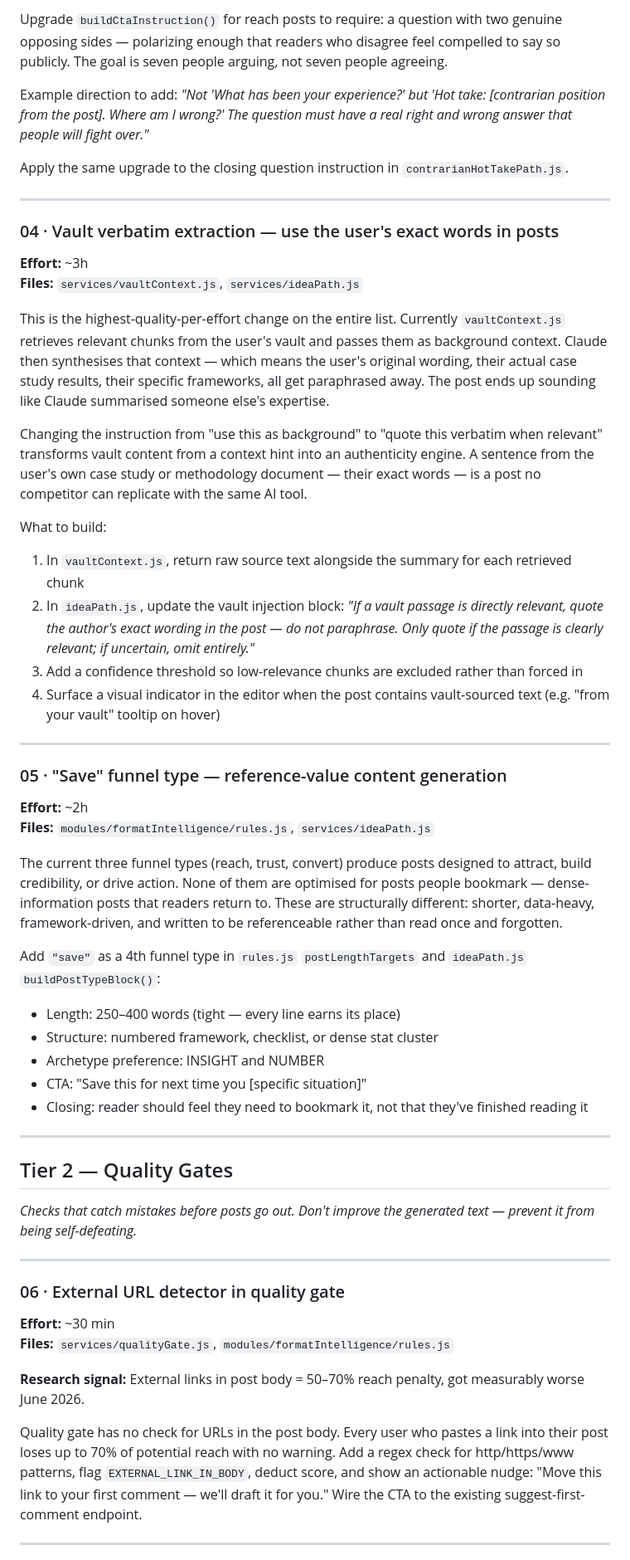
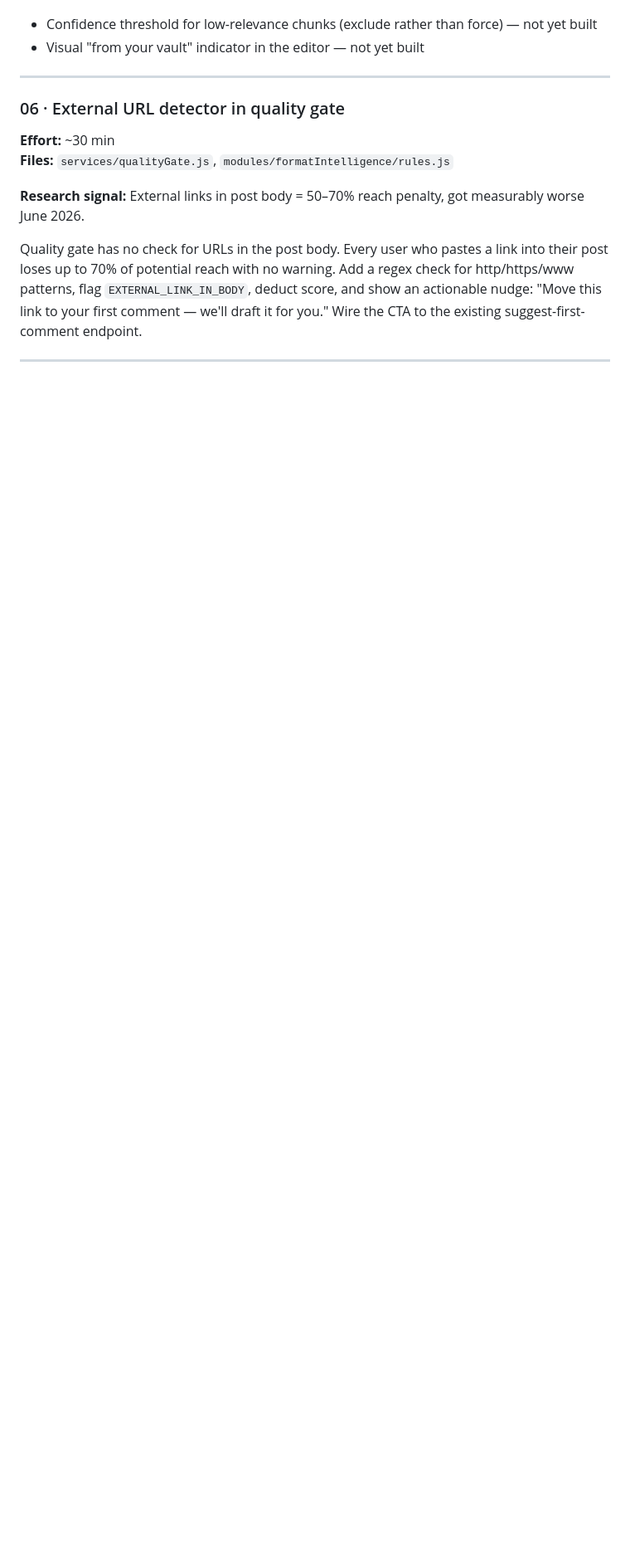
Before and after one commit to hrishikesh999/scouthook, a Markdown page: linkedin-algorithm-features.md, the part around one of its changes. Shown at 83% size. GitHub-like rendering; blank space fills up the shorter version.

```diff
--- a/linkedin-algorithm-features.md
+++ b/linkedin-algorithm-features.md
@@ -50,44 +43,5 @@ The current reach CTA instruction produces questions like "Have you experienced
-Upgrade `buildCtaInstruction()` for reach posts to require: a question with two genuine opposing sides — polarizing enough that readers who disagree feel compelled to say so publicly. The goal is seven people arguing, not seven people agreeing.
-
-Example direction to add: *"Not 'What has been your experience?' but 'Hot take: [contrarian position from the post]. Where am I wrong?' The question must have a real right and wrong answer that people will fight over."*
-
-Apply the same upgrade to the closing question instruction in `contrarianHotTakePath.js`.
-
----
-
-### 04 · Vault verbatim extraction — use the user's exact words in posts
-**Effort:** ~3h
-**Files:** `services/vaultContext.js`, `services/ideaPath.js`
-
-This is the highest-quality-per-effort change on the entire list. Currently `vaultContext.js` retrieves relevant chunks from the user's vault and passes them as background context. Claude then synthesises that context — which means the user's original wording, their actual case study results, their specific frameworks, all get paraphrased away. The post ends up sounding like Claude summarised someone else's expertise.
-
-Changing the instruction from "use this as background" to "quote this verbatim when relevant" transforms vault content from a context hint into an authenticity engine. A sentence from the user's own case study or methodology document — their exact words — is a post no competitor can replicate with the same AI tool.
-
-What to build:
-1. In `vaultContext.js`, return raw source text alongside the summary for each retrieved chunk
-2. In `ideaPath.js`, update the vault injection block: *"If a vault passage is directly relevant, quote the author's exact wording in the post — do not paraphrase. Only quote if the passage is clearly relevant; if uncertain, omit entirely."*
-3. Add a confidence threshold so low-relevance chunks are excluded rather than forced in
-4. Surface a visual indicator in the editor when the post contains vault-sourced text (e.g. "from your vault" tooltip on hover)
-
----
-
-### 05 · "Save" funnel type — reference-value content generation
-**Effort:** ~2h
-**Files:** `modules/formatIntelligence/rules.js`, `services/ideaPath.js`
-
-The current three funnel types (reach, trust, convert) produce posts designed to attract, build credibility, or drive action. None of them are optimised for posts people bookmark — dense-information posts that readers return to. These are structurally different: shorter, data-heavy, framework-driven, and written to be referenceable rather than read once and forgotten.
-
-Add `"save"` as a 4th funnel type in `rules.js` `postLengthTargets` and `ideaPath.js` `buildPostTypeBlock()`:
-- Length: 250–400 words (tight — every line earns its place)
-- Structure: numbered framework, checklist, or dense stat cluster
-- Archetype preference: INSIGHT and NUMBER
-- CTA: "Save this for next time you [specific situation]"
-- Closing: reader should feel they need to bookmark it, not that they've finished reading it
-
----
-
-## Tier 2 — Quality Gates
-*Checks that catch mistakes before posts go out. Don't improve the generated text — prevent it from being self-defeating.*
+- Confidence threshold for low-relevance chunks (exclude rather than force) — not yet built
+- Visual "from your vault" indicator in the editor — not yet built
 
 ---
 
```
Also changed, not shown: other parts of linkedin-algorithm-features.md (+75 -74 lines).
